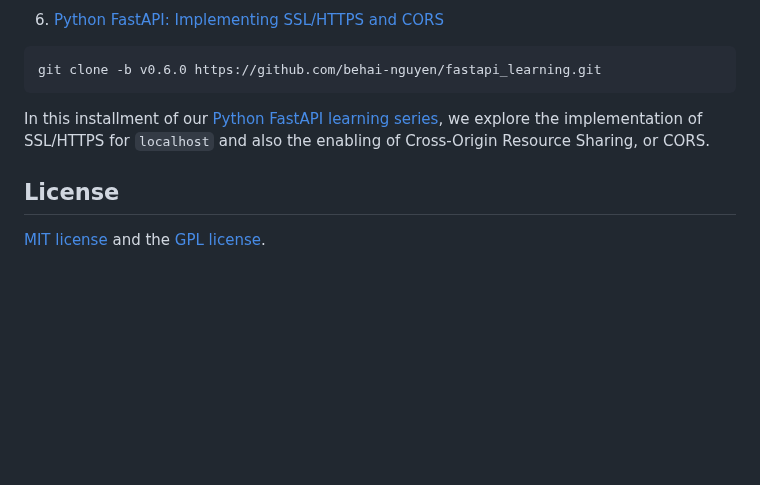
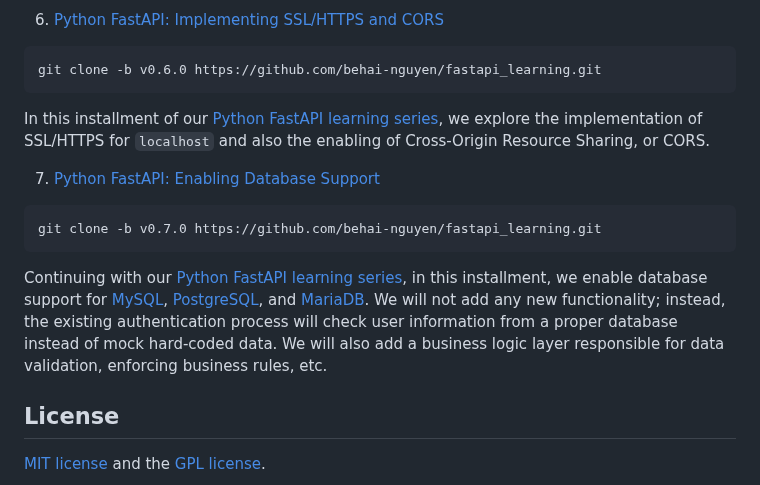
Before and after one commit to behai-nguyen/fastapi_learning, a Markdown page: README.md, the part around the change. Drawn GitHub-style; blank space fills up the shorter version.

Commit message:
Implements database employees: MySQL, PostgreSQL and MariaDB
Python FastAPI: Enabling Database Support.

````diff
--- a/README.md
+++ b/README.md
@@ -93,6 +93,14 @@ git clone -b v0.6.0 https://github.com/behai-nguyen/fastapi_learning.git
 
 In this installment of our <a href="https://github.com/behai-nguyen/fastapi_learning" title="Index of the Python FastAPI Complete Series" target="_blank">Python FastAPI learning series</a>, we explore the implementation of SSL/HTTPS for <code>localhost</code> and also the enabling of Cross-Origin Resource Sharing, or CORS.
 
+7. [Python FastAPI: Enabling Database Support](https://behainguyen.wordpress.com/2024/08/04/python-fastapi-enabling-database-support/)
+
+```
+git clone -b v0.7.0 https://github.com/behai-nguyen/fastapi_learning.git
+```
+
+Continuing with our <a href="https://github.com/behai-nguyen/fastapi_learning" title="Index of the Python FastAPI Complete Series" target="_blank">Python FastAPI learning series</a>, in this installment, we enable database support for <a href="https://www.mysql.com/" title="MySQL database" target="_blank">MySQL</a>, <a href="https://www.postgresql.org/" title="PostgreSQL database" target="_blank">PostgreSQL</a>, and <a href="https://mariadb.com/" title="MariaDB database" target="_blank">MariaDB</a>. We will not add any new functionality; instead, the existing authentication process will check user information from a proper database instead of mock hard-coded data. We will also add a business logic layer responsible for data validation, enforcing business rules, etc.
+
 ## License
 [MIT license](http://www.opensource.org/licenses/mit-license.php)
 and the [GPL license](http://www.gnu.org/licenses/gpl.html).
````
